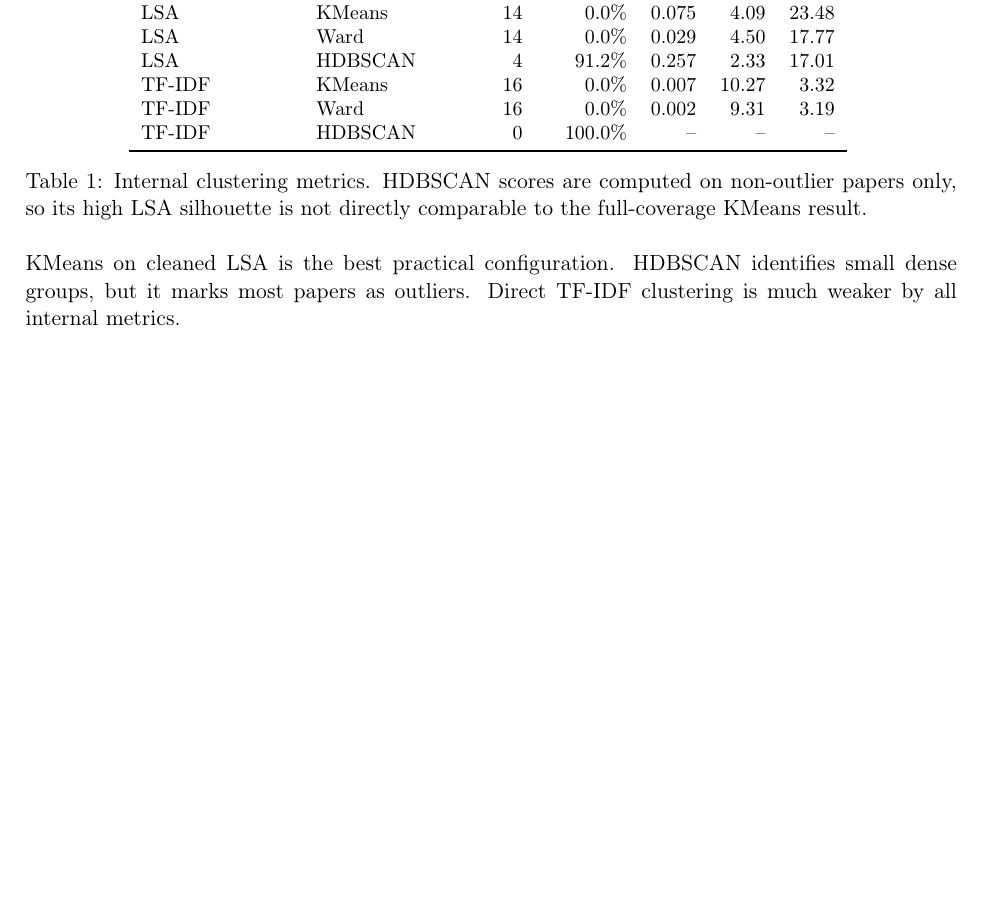
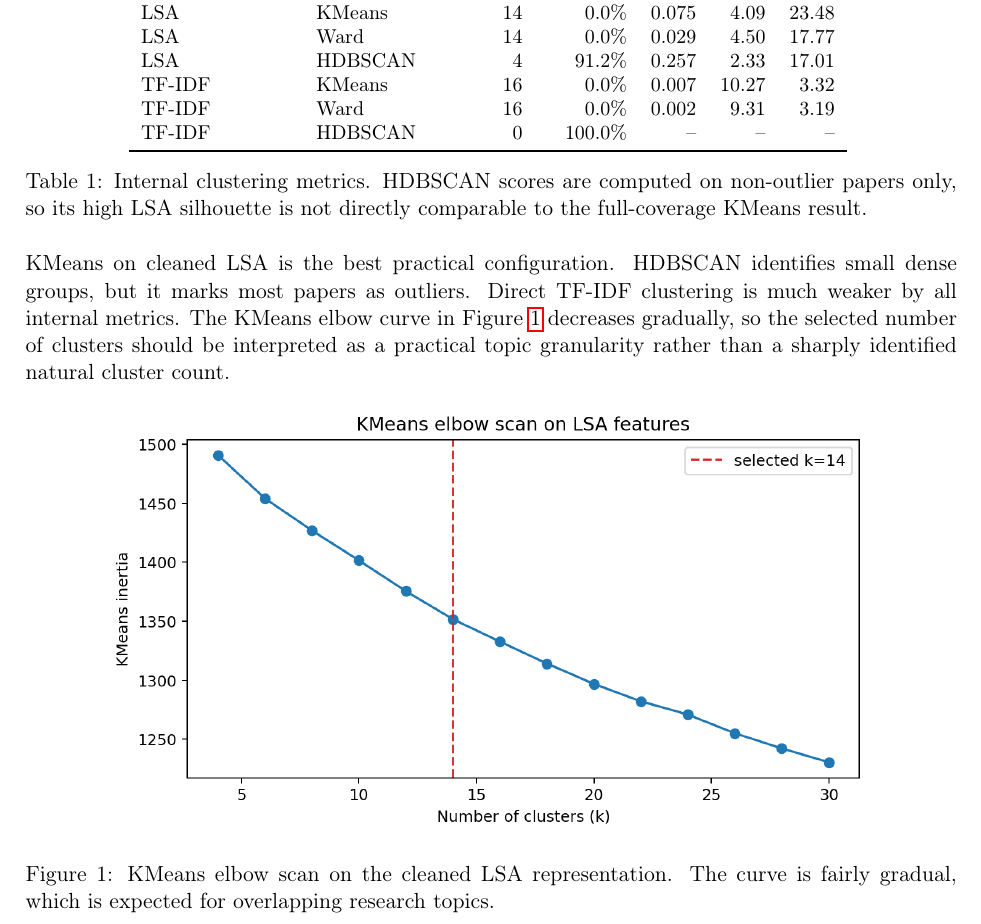
Before and after one commit to dobosipeter/usml_homework, a LaTeX document (REPORT.tex): part of page 2 of 4 before the commit and part of page 2 of 5 after it, cut so that both start at the same text, the shorter picture padded with empty space. Compiled offline with pdfLaTeX.

Commit message:
report touchups

```diff
--- a/REPORT.tex
+++ b/REPORT.tex
@@ -106,7 +106,18 @@ to the full-coverage KMeans result.}
 
 KMeans on cleaned LSA is the best practical configuration. HDBSCAN identifies
 small dense groups, but it marks most papers as outliers. Direct TF-IDF
-clustering is much weaker by all internal metrics.
+clustering is much weaker by all internal metrics. The KMeans elbow curve in
+Figure~\ref{fig:elbow} decreases gradually, so the selected number of clusters
+should be interpreted as a practical topic granularity rather than a sharply
+identified natural cluster count.
+
+\begin{figure}[H]
+    \centering
+    \includegraphics[width=0.82\textwidth]{output/kmeans_lsa_elbow.png}
+    \caption{KMeans elbow scan on the cleaned LSA representation. The curve is
+    fairly gradual, which is expected for overlapping research topics.}
+    \label{fig:elbow}
+\end{figure}
 
 \begin{table}[H]
 \centering\small
```
Also changed, not shown: REPORT.pdf, output/kmeans_lsa_elbow.png (added), 1 other file.
